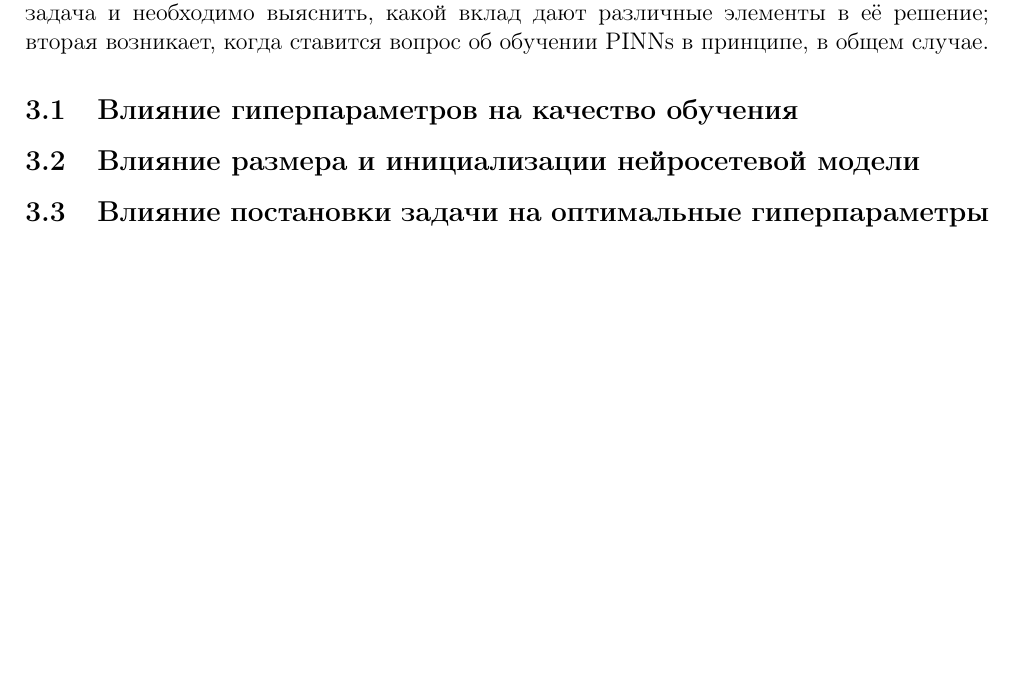
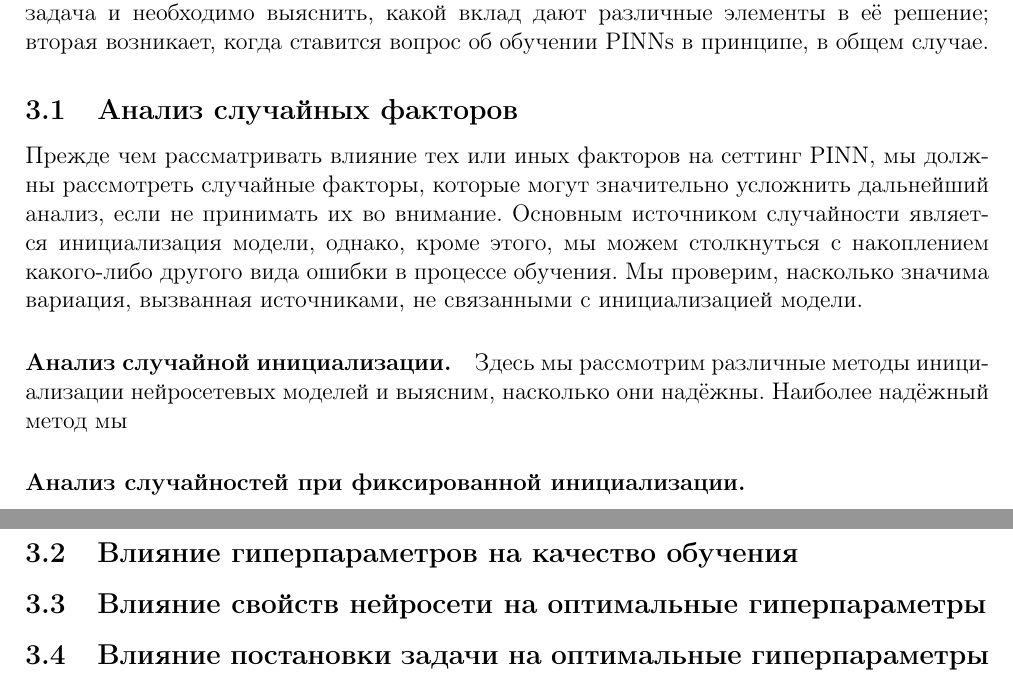
Before and after one commit to DaniilLaptev/pinns, a LaTeX document (latex/pinns.tex): part of page 13 of 15 before the commit and two parts of pages 13 and 14 of 15 after it, the two joined at a grey line, cut so that both start at the same text, the shorter picture padded with empty space. Compiled offline with pdfLaTeX.

Commit message:
Edit tex and pdf

```diff
--- a/latex/pinns.tex
+++ b/latex/pinns.tex
@@ -338,9 +338,17 @@ $$
 
 Эти две классификации позволят нам проанализировать роль тех или иных параметров на процесс обучения. Первая классификация более натуральна, когда ставится конкретная задача и необходимо выяснить, какой вклад дают различные элементы в её решение; вторая возникает, когда ставится вопрос об обучении PINNs в принципе, в общем случае.
 
+\subsection{Анализ случайных факторов}
+
+Прежде чем рассматривать влияние тех или иных факторов на сеттинг PINN, мы должны рассмотреть случайные факторы, которые могут значительно усложнить дальнейший анализ, если не принимать их во внимание. Основным источником случайности является инициализация модели, однако, кроме этого, мы можем столкнуться с накоплением какого-либо другого вида ошибки в процессе обучения. Мы проверим, насколько значима вариация, вызванная источниками, не связанными с инициализацией модели.
+
+\paragraph{Анализ случайной инициализации.} Здесь мы рассмотрим различные методы инициализации нейросетевых моделей и выясним, насколько они надёжны. Наиболее надёжный метод мы
+
+\paragraph{Анализ случайностей при фиксированной инициализации.}
+
 \subsection{Влияние гиперпараметров на качество обучения}
 
-\subsection{Влияние размера и инициализации нейросетевой модели}
+\subsection{Влияние свойств нейросети на оптимальные гиперпараметры}
 
 \subsection{Влияние постановки задачи на оптимальные гиперпараметры}
 
```
Also changed, not shown: latex/pinns.pdf.
